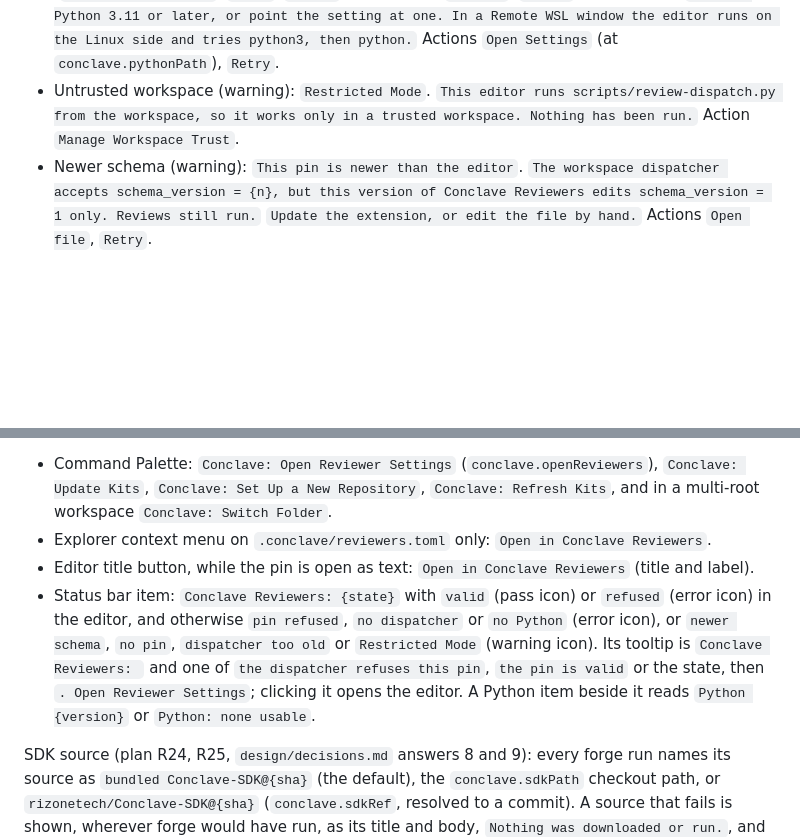
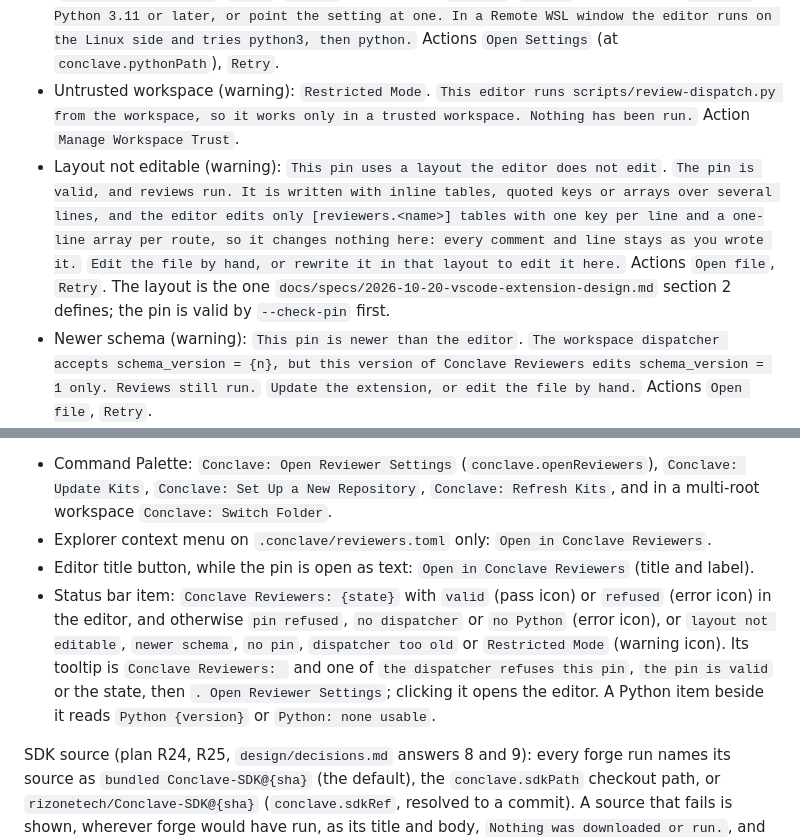
Before and after one commit to rizonesoft/Conclave-SDK, a Markdown page: design/SPEC.md, 2 parts joined by grey strips. Rendered like a GitHub page; blank space fills up the shorter version.

```diff
--- a/design/SPEC.md
+++ b/design/SPEC.md
@@ -197,6 +197,7 @@ When the editor cannot show a pin it shows one state in place of it: an icon (in
 - Update from Conclave-SDK (from either dispatcher state): a confirmation `Update from Conclave-SDK?` with `forge.py sync refreshes every kit this folder has from {source}: skills, rules, subagents, scripts/ and bin/, and adds any kit file that is missing, scripts/review-dispatch.py among them.`, the scope sentence `It never changes an existing AGENTS.md, GEMINI.md, CLAUDE.md, CODEX.md, docs/, todo/ or .conclave/reviewers.toml, and Conclave checks that by hash afterwards.`, `Runs:` and the command, and `Update` and `Cancel`. A refused SDK source shows `Nothing was updated`, `The SDK source refused:` and the source's refusal with its actions (§8). The result: `Updated from Conclave-SDK`, `{argv}: {n} files added, {m} files updated.` (or `Nothing to do: every kit file matches the SDK.`), one row per file with `{kit}: added` or `{kit}: updated`, the hash line (§10), `Re-checked with --check-pin: ok.` and `Open the editor`.
 - No Python (error): `No Python 3.11 or later`. `The dispatcher needs Python 3.11 or later: it reads the pin with tomllib. Nothing was run. Tried, in order:` then each try and its result (`conclave.pythonPath`, `py -3`, `python` on Windows; `python3`, `python` in WSL), then `Install Python 3.11 or later, or point the setting at one. In a Remote WSL window the editor runs on the Linux side and tries python3, then python.` Actions `Open Settings` (at `conclave.pythonPath`), `Retry`.
 - Untrusted workspace (warning): `Restricted Mode`. `This editor runs scripts/review-dispatch.py from the workspace, so it works only in a trusted workspace. Nothing has been run.` Action `Manage Workspace Trust`.
+- Layout not editable (warning): `This pin uses a layout the editor does not edit`. `The pin is valid, and reviews run. It is written with inline tables, quoted keys or arrays over several lines, and the editor edits only [reviewers.<name>] tables with one key per line and a one-line array per route, so it changes nothing here: every comment and line stays as you wrote it.` `Edit the file by hand, or rewrite it in that layout to edit it here.` Actions `Open file`, `Retry`. The layout is the one `docs/specs/2026-10-20-vscode-extension-design.md` section 2 defines; the pin is valid by `--check-pin` first.
 - Newer schema (warning): `This pin is newer than the editor`. `The workspace dispatcher accepts schema_version = {n}, but this version of Conclave Reviewers edits schema_version = 1 only. Reviews still run.` `Update the extension, or edit the file by hand.` Actions `Open file`, `Retry`.
 - Pin refused (error): `The reviewer pin was refused`. `scripts/review-dispatch.py --check-pin says:` and the refusal in an error box; `Every review round is refused until this is fixed. The editor opens a pin only when its TOML parses and it has exactly schema_version, [reviewers.*] and [routes], so fix this one in the file.`; a six-line excerpt (two lines before the faulty one, marked `>` on the error background, two after). Actions `Open file at line {n}`, `Retry`.
 
@@ -210,7 +211,7 @@ Entry points (plan R26, `design/decisions.md` answer 10):
 - Command Palette: `Conclave: Open Reviewer Settings` (`conclave.openReviewers`), `Conclave: Update Kits`, `Conclave: Set Up a New Repository`, `Conclave: Refresh Kits`, and in a multi-root workspace `Conclave: Switch Folder`.
 - Explorer context menu on `.conclave/reviewers.toml` only: `Open in Conclave Reviewers`.
 - Editor title button, while the pin is open as text: `Open in Conclave Reviewers` (title and label).
-- Status bar item: `Conclave Reviewers: {state}` with `valid` (pass icon) or `refused` (error icon) in the editor, and otherwise `pin refused`, `no dispatcher` or `no Python` (error icon), or `newer schema`, `no pin`, `dispatcher too old` or `Restricted Mode` (warning icon). Its tooltip is `Conclave Reviewers: ` and one of `the dispatcher refuses this pin`, `the pin is valid` or the state, then `. Open Reviewer Settings`; clicking it opens the editor. A Python item beside it reads `Python {version}` or `Python: none usable`.
+- Status bar item: `Conclave Reviewers: {state}` with `valid` (pass icon) or `refused` (error icon) in the editor, and otherwise `pin refused`, `no dispatcher` or `no Python` (error icon), or `layout not editable`, `newer schema`, `no pin`, `dispatcher too old` or `Restricted Mode` (warning icon). Its tooltip is `Conclave Reviewers: ` and one of `the dispatcher refuses this pin`, `the pin is valid` or the state, then `. Open Reviewer Settings`; clicking it opens the editor. A Python item beside it reads `Python {version}` or `Python: none usable`.
 
 SDK source (plan R24, R25, `design/decisions.md` answers 8 and 9): every forge run names its source as `bundled Conclave-SDK@{sha}` (the default), the `conclave.sdkPath` checkout path, or `rizonetech/Conclave-SDK@{sha}` (`conclave.sdkRef`, resolved to a commit). A source that fails is shown, wherever forge would have run, as its title and body, `Nothing was downloaded or run.`, and its actions, primary first:
 
```
Also changed, not shown: other parts of design/SPEC.md (+5 -5 lines), design/decisions.md (+1 -1 lines), design/screens/12-dark.png, design/screens/12-light.png, 1 other file.
